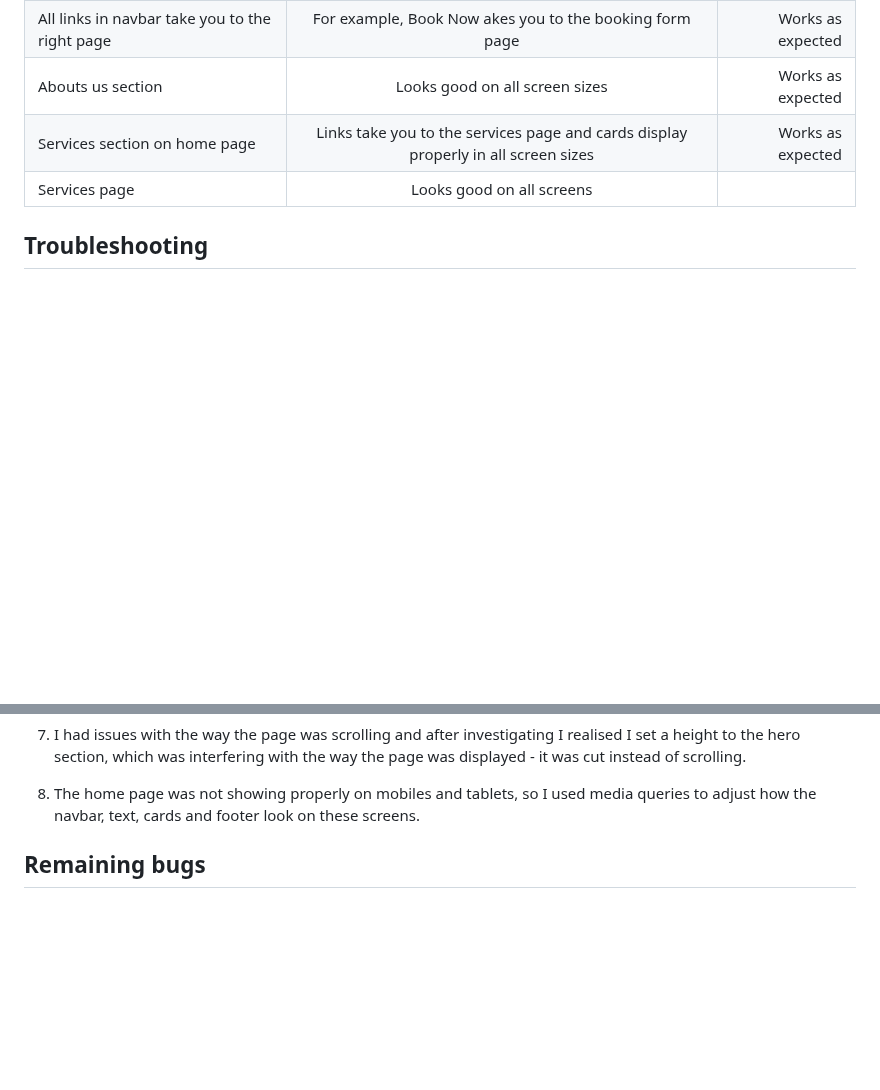
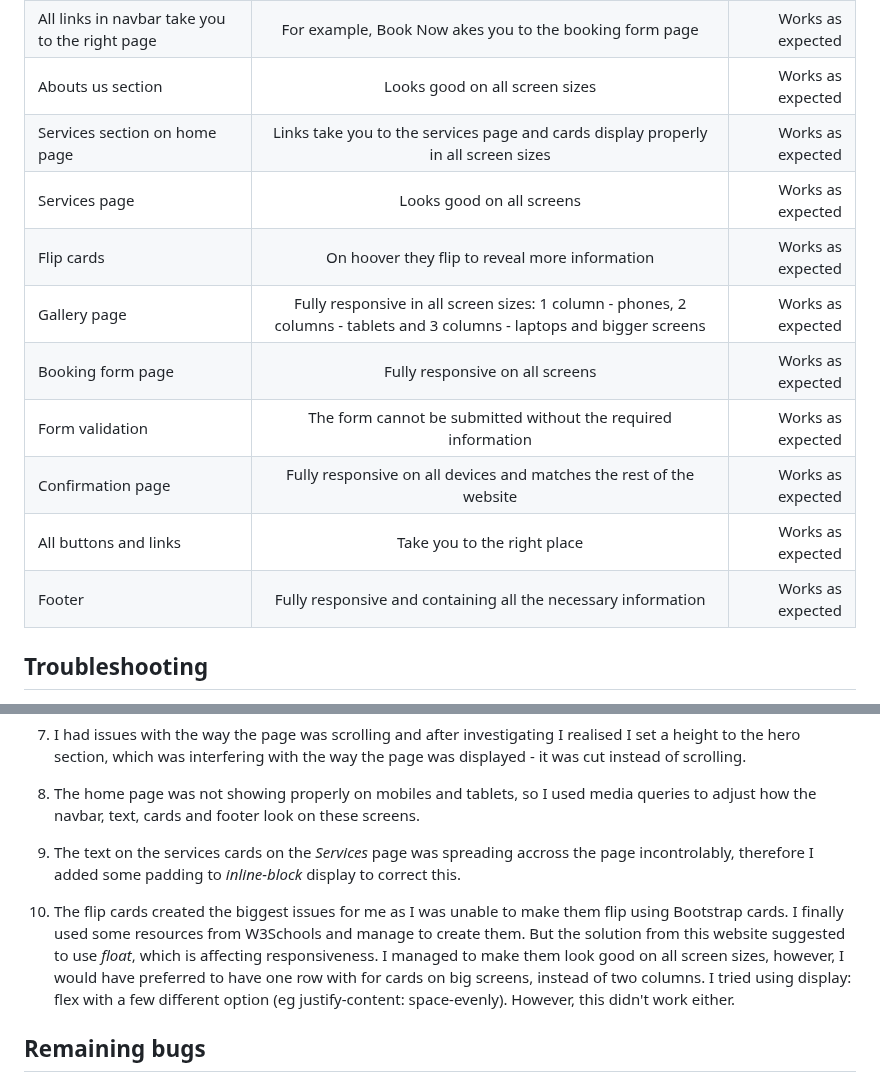
Before and after one commit to IrinaAdeniyi/FunTime-Celebrations, a Markdown page: README.md, 2 parts joined by grey strips. Drawn GitHub-style; blank space fills up the shorter version.

Commit message:
README testing and troubleshooting

```diff
--- a/README.md
+++ b/README.md
@@ -163,7 +163,14 @@ Detailed testing was done on the website to ensure the website works properly.
 | All links in navbar take you to the right page | For example, Book Now akes you to the booking form page | Works as expected
 | Abouts us section | Looks good on all screen sizes | Works as expected |
 | Services section on home page | Links take you to the services page and cards display properly in all screen sizes | Works as expected
-| Services page | Looks good on all screens
+| Services page | Looks good on all screens | Works as expected
+| Flip cards | On hoover they flip to reveal more information | Works as expected
+| Gallery page | Fully responsive in all screen sizes: 1 column - phones, 2 columns - tablets and 3 columns - laptops and bigger screens | Works as expected
+| Booking form page | Fully responsive on all screens | Works as expected
+| Form validation | The form cannot be submitted without the required information | Works as expected
+| Confirmation page | Fully responsive on all devices and matches the rest of the website | Works as expected
+| All buttons and links | Take you to the right place | Works as expected
+| Footer | Fully responsive and containing all the necessary information | Works as expected
 
 ## Troubleshooting
 1. I had an initial issue with the favicon, as I was unsure how to create a new one for my website. After reading the documentation I was able to add the right favicon for my website and make it work.
@@ -182,6 +189,9 @@ Detailed testing was done on the website to ensure the website works properly.
 
 8. The home page was not showing properly on mobiles and tablets, so I used media queries to adjust how the navbar, text, cards and footer look on these screens.
 
+9. The text on the services cards on the *Services* page was spreading accross the page incontrolably, therefore I added some padding to *inline-block* display to correct this.
+
+10. The flip cards created the biggest issues for me as I was unable to make them flip using Bootstrap cards. I finally used some resources from W3Schools and manage to create them. But the solution from this website  suggested to use *float*, which is affecting responsiveness. I managed to make them look good on all screen sizes, however, I would have preferred to have one row with for cards on big screens, instead of two columns. I tried using display: flex with a few different option (eg justify-content: space-evenly). However, this didn't work either.
 
 
 ## Remaining bugs
```
